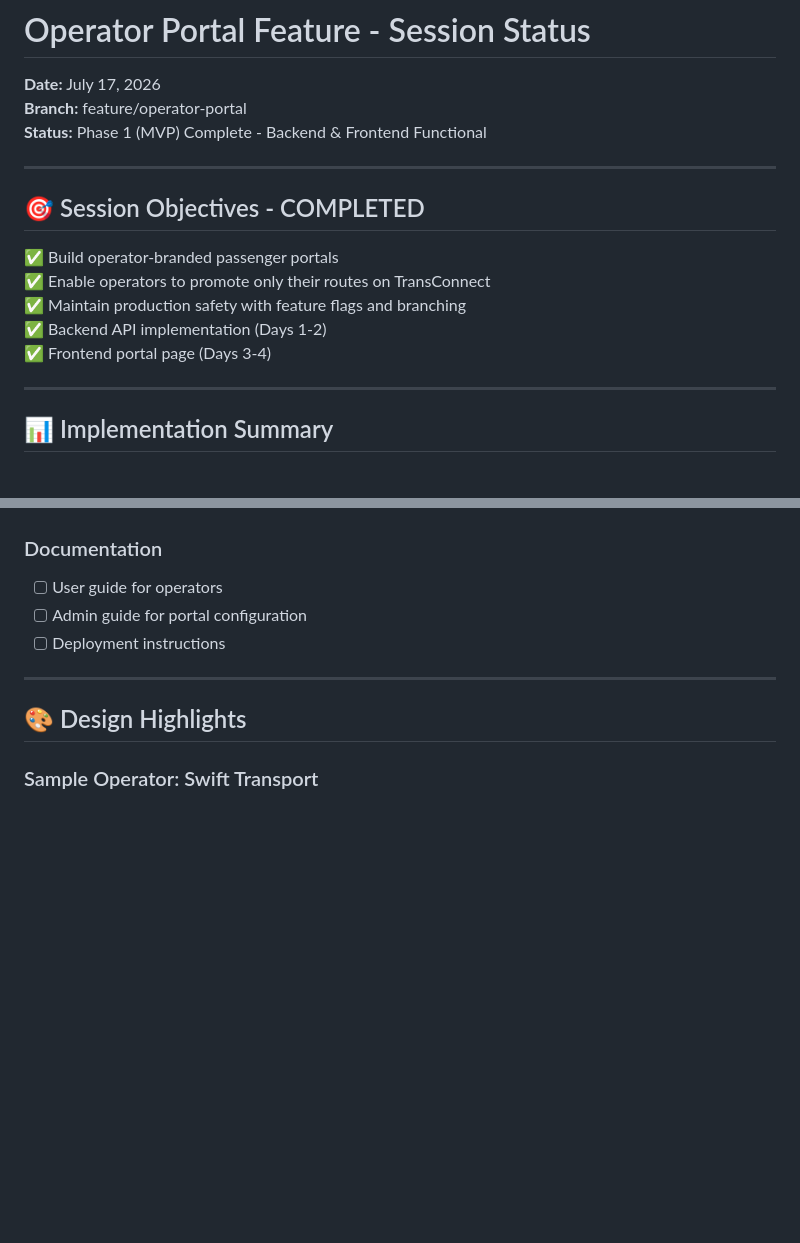
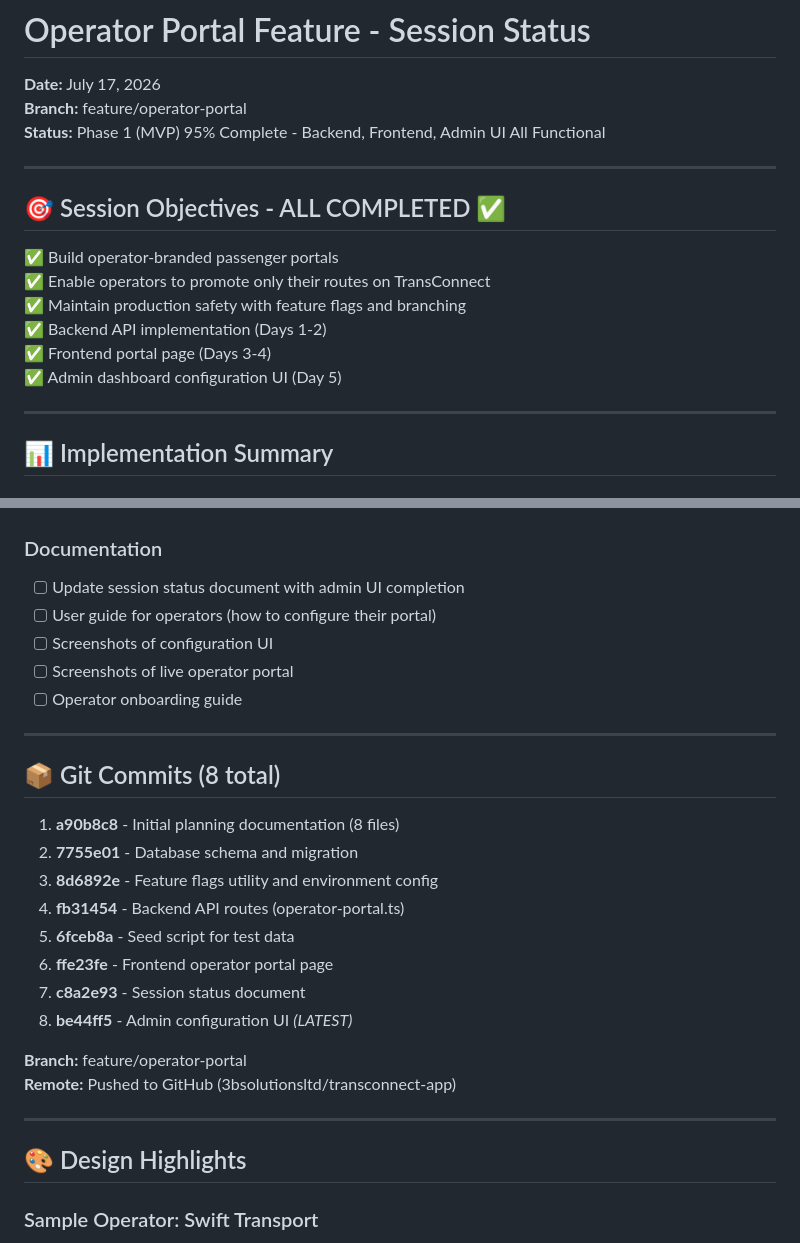
Before and after one commit to 3bsolutionsltd/transconnect-app, a Markdown page: OPERATOR_PORTAL_SESSION_STATUS.md, 2 parts joined by grey strips. Drawn GitHub-style; blank space fills up the shorter version.

```diff
--- a/OPERATOR_PORTAL_SESSION_STATUS.md
+++ b/OPERATOR_PORTAL_SESSION_STATUS.md
@@ -1,17 +1,18 @@
 # Operator Portal Feature - Session Status
 **Date:** July 17, 2026
 **Branch:** feature/operator-portal
-**Status:** Phase 1 (MVP) Complete - Backend & Frontend Functional
+**Status:** Phase 1 (MVP) 95% Complete - Backend, Frontend, Admin UI All Functional
 
 ---
 
-## 🎯 Session Objectives - COMPLETED
+## 🎯 Session Objectives - ALL COMPLETED ✅
 
 ✅ Build operator-branded passenger portals
 ✅ Enable operators to promote only their routes on TransConnect
 ✅ Maintain production safety with feature flags and branching
 ✅ Backend API implementation (Days 1-2)
 ✅ Frontend portal page (Days 3-4)
+✅ Admin dashboard configuration UI (Day 5)
 
 ---
 
@@ -159,8 +210,26 @@
 
 ### Documentation
-- [ ] User guide for operators
-- [ ] Admin guide for portal configuration
-- [ ] Deployment instructions
+- [ ] Update session status document with admin UI completion
+- [ ] User guide for operators (how to configure their portal)
+- [ ] Screenshots of configuration UI
+- [ ] Screenshots of live operator portal
+- [ ] Operator onboarding guide
+
+---
+
+## 📦 Git Commits (8 total)
+
+1. **a90b8c8** - Initial planning documentation (8 files)
+2. **7755e01** - Database schema and migration
+3. **8d6892e** - Feature flags utility and environment config
+4. **fb31454** - Backend API routes (operator-portal.ts)
+5. **6fceb8a** - Seed script for test data
+6. **ffe23fe** - Frontend operator portal page
+7. **c8a2e93** - Session status document
+8. **be44ff5** - Admin configuration UI *(LATEST)*
+
+**Branch:** feature/operator-portal
+**Remote:** Pushed to GitHub (3bsolutionsltd/transconnect-app)
 
 ---
 
```
Also changed, not shown: other parts of OPERATOR_PORTAL_SESSION_STATUS.md (+61 -11 lines).
